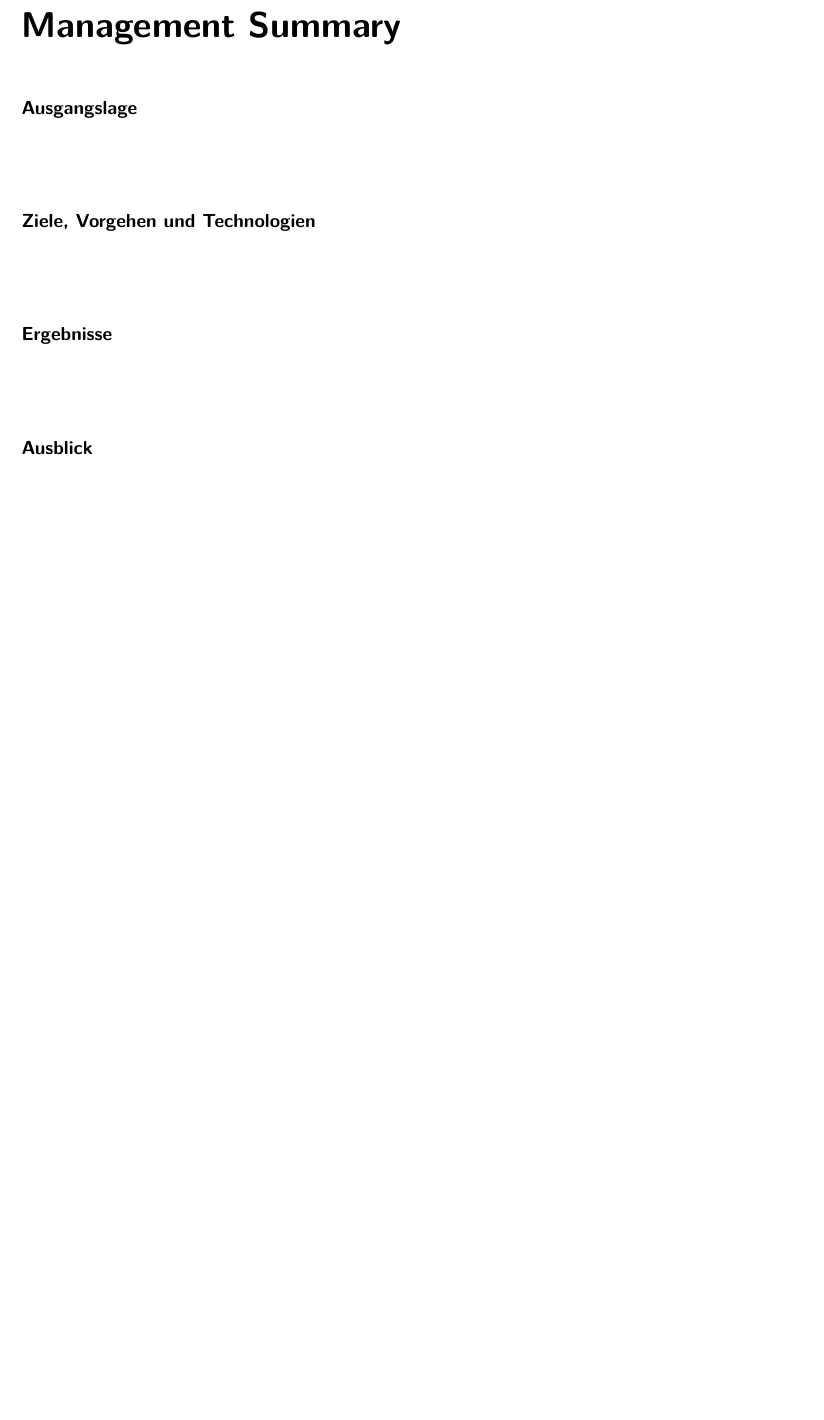
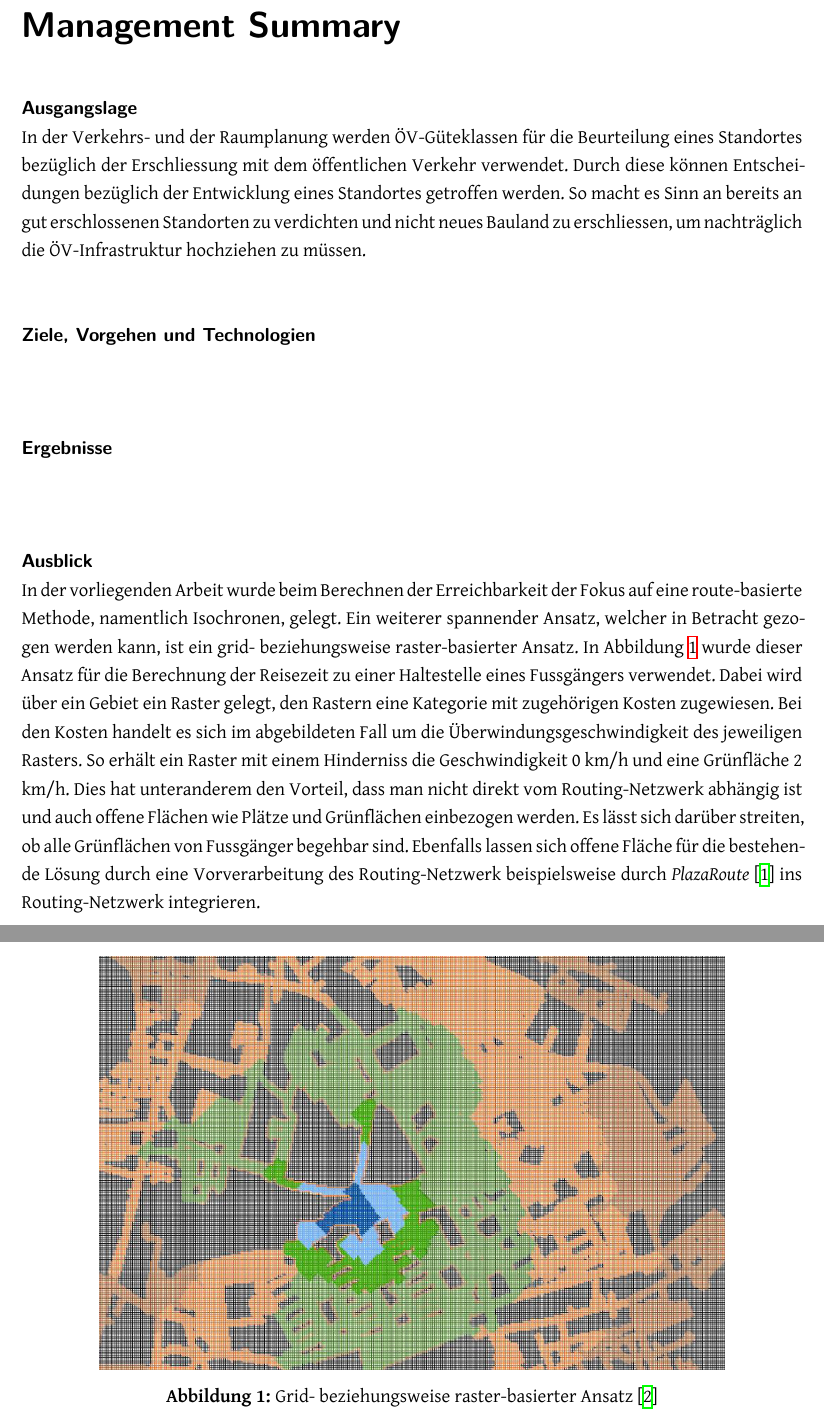
Before and after one commit to ResidenceConan/thesis, a LaTeX thesis (index.tex, which reads start/managementsummary.tex): part of page 5 of 80 before the commit and two parts of pages 5 and 6 of 81 after it, the two joined at a grey line, cut so that both start at the same text, the shorter picture padded with empty space. Compiled offline with XeLaTeX.

Commit message:
add outlook

```diff
--- a/start/managementsummary.tex
+++ b/start/managementsummary.tex
@@ -8,8 +8,11 @@
 \chapter*{Management Summary}\addcontentsline{toc}{chapter}{Management Summary}
 
 \paragraph{Ausgangslage}~\\
+In der Verkehrs- und der Raumplanung werden ÖV-Güteklassen für die Beurteilung eines Standortes bezüglich der Erschliessung mit dem öffentlichen Verkehr verwendet.
+Durch diese können Entscheidungen bezüglich der Entwicklung eines Standortes getroffen werden.
+So macht es Sinn an bereits an gut erschlossenen Standorten zu verdichten und nicht neues Bauland zu erschliessen, um nachträglich die ÖV-Infrastruktur hochziehen zu müssen.
 
-%TODO
+
 
 \paragraph{Ziele, Vorgehen und Technologien}~\\
 
@@ -20,5 +23,20 @@
 %TODO
 
 \paragraph{Ausblick}~\\
+In der vorliegenden Arbeit wurde beim Berechnen der Erreichbarkeit der Fokus auf eine route-basierte Methode, namentlich Isochronen, gelegt.
+Ein weiterer spannender Ansatz, welcher in Betracht gezogen werden kann, ist ein grid- beziehungsweise raster-basierter Ansatz.
+In Abbildung \ref{fig:grid_based_approach} wurde dieser Ansatz für die Berechnung der Reisezeit zu einer Haltestelle eines Fussgängers verwendet.
+Dabei wird über ein Gebiet ein Raster gelegt, den Rastern eine Kategorie mit zugehörigen Kosten zugewiesen.
+Bei den Kosten handelt es sich im abgebildeten Fall um die Überwindungsgeschwindigkeit des jeweiligen Rasters.
+So erhält ein Raster mit einem Hinderniss die Geschwindigkeit 0 km/h und eine Grünfläche 2 km/h.
+Dies hat unteranderem den Vorteil, dass man nicht direkt vom Routing-Netzwerk abhängig ist und auch offene Flächen wie Plätze und Grünflächen einbezogen werden.
+Es lässt sich darüber streiten, ob alle Grünflächen von Fussgänger begehbar sind.
+Ebenfalls lassen sich offene Fläche für die bestehende Lösung durch eine Vorverarbeitung des Routing-Netzwerk beispielsweise durch \emph{PlazaRoute}~\cite{plaza_route} ins Routing-Netzwerk integrieren.
 
+\begin{figure}[ht]
+    \centering
+    \includegraphics[width=0.8\linewidth]{start/img/grid_based_approach.png}
+    \caption[Grid- beziehungsweise raster-basierter Ansatz]{Grid- beziehungsweise raster-basierter Ansatz~\cite{pedestrian_accessibility_planning}}
+    \label{fig:grid_based_approach}
+\end{figure}
 %TODO
```
Also changed, not shown: thesis.bib (+17 -0 lines), start/img/grid_based_approach.png (added).
